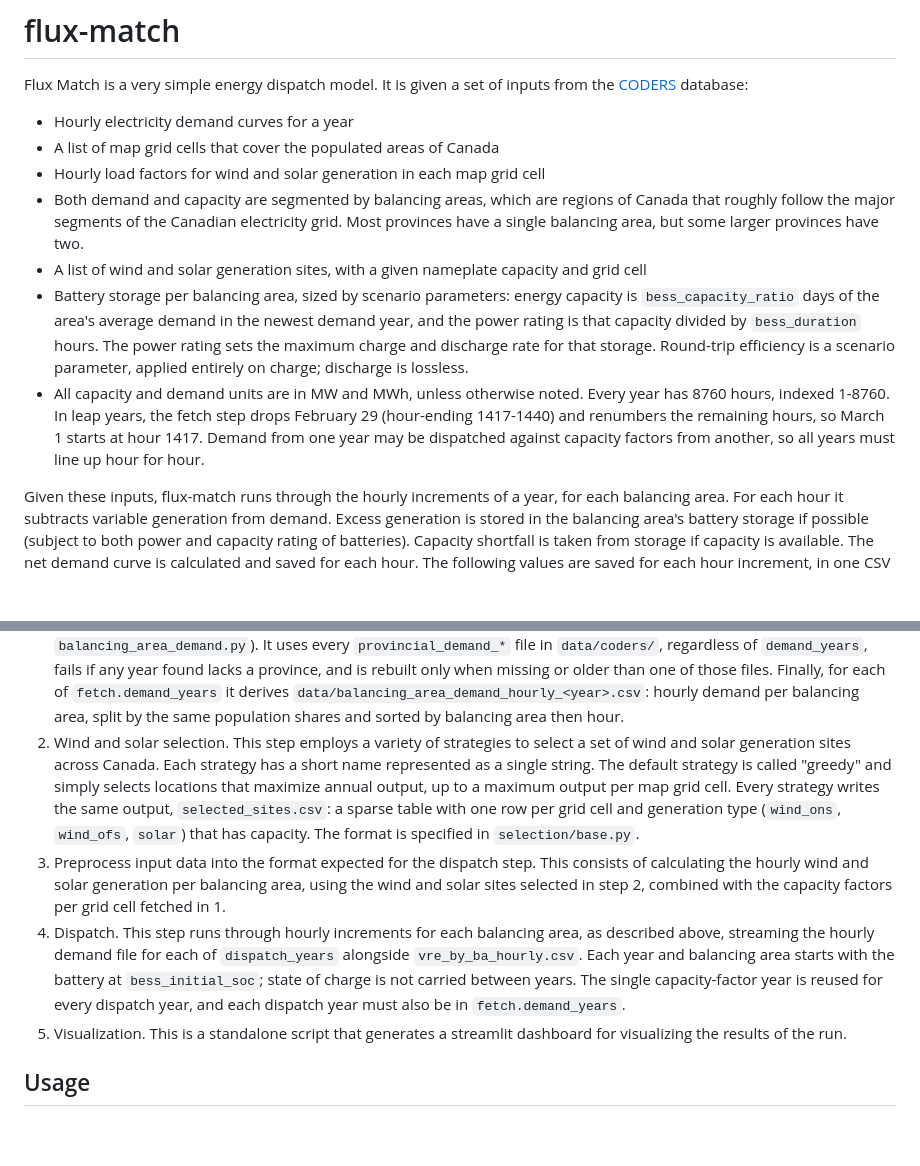
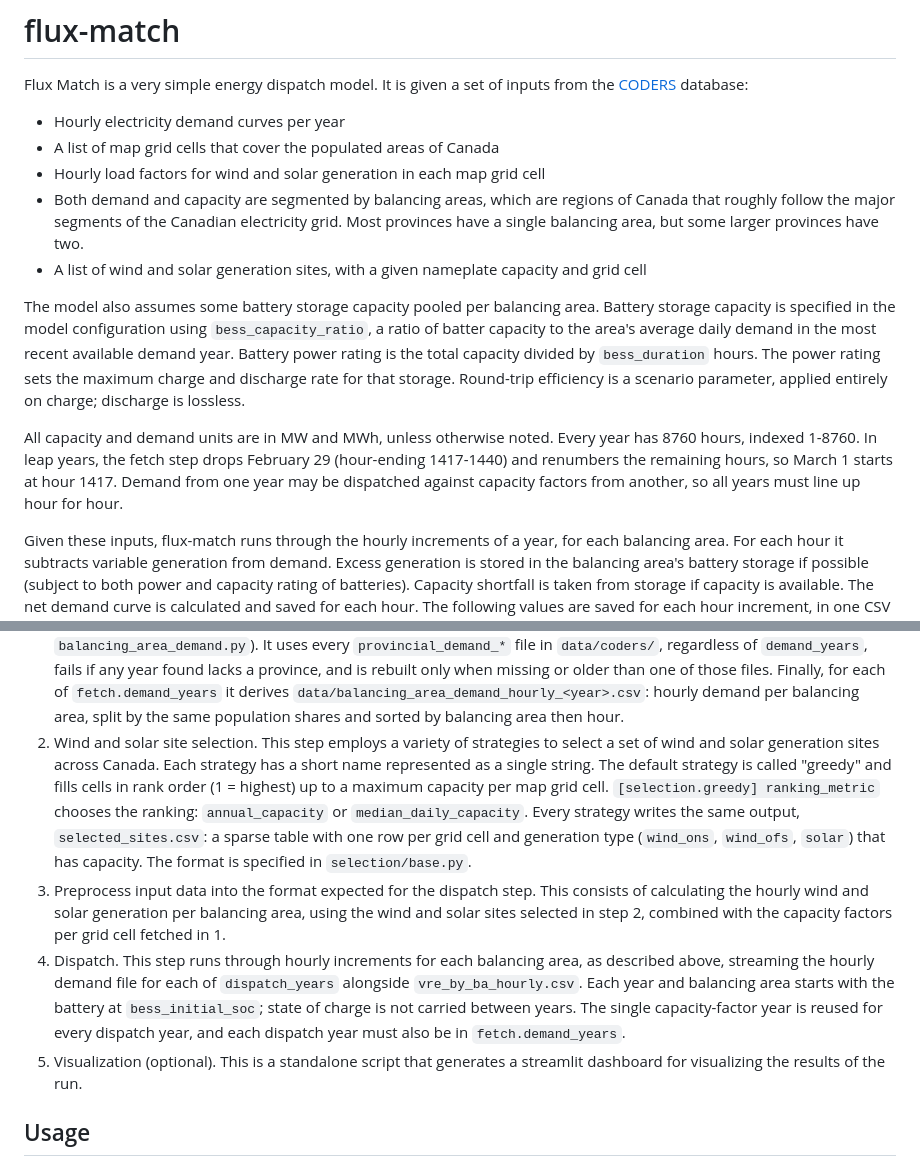
Before and after one commit to jarthorn/flux-match, a Markdown page: README.md, 2 parts joined by grey strips. GitHub-like rendering; blank space fills up the shorter version.

Commit message:
Revise readme wording

```diff
--- a/README.md
+++ b/README.md
@@ -1,13 +1,15 @@
 # flux-match
 
 Flux Match is a very simple energy dispatch model. It is given a set of inputs from the [CODERS](https://coders.cme-emh.ca/) database:
-- Hourly electricity demand curves for a year
+- Hourly electricity demand curves per year
 - A list of map grid cells that cover the populated areas of Canada
 - Hourly load factors for wind and solar generation in each map grid cell
 - Both demand and capacity are segmented by balancing areas, which are regions of Canada that roughly follow the major segments of the Canadian electricity grid. Most provinces have a single balancing area, but some larger provinces have two.
 - A list of wind and solar generation sites, with a given nameplate capacity and grid cell
-- Battery storage per balancing area, sized by scenario parameters: energy capacity is `bess_capacity_ratio` days of the area's average demand in the newest demand year, and the power rating is that capacity divided by `bess_duration` hours. The power rating sets the maximum charge and discharge rate for that storage. Round-trip efficiency is a scenario parameter, applied entirely on charge; discharge is lossless.
-- All capacity and demand units are in MW and MWh, unless otherwise noted. Every year has 8760 hours, indexed 1-8760. In leap years, the fetch step drops February 29 (hour-ending 1417-1440) and renumbers the remaining hours, so March 1 starts at hour 1417. Demand from one year may be dispatched against capacity factors from another, so all years must line up hour for hour.
+
+The model also assumes some battery storage capacity pooled per balancing area. Battery storage capacity is specified in the model configuration using `bess_capacity_ratio`, a ratio of batter capacity to the area's average daily demand in the most recent available demand year. Battery power rating is the total capacity divided by `bess_duration` hours. The power rating sets the maximum charge and discharge rate for that storage. Round-trip efficiency is a scenario parameter, applied entirely on charge; discharge is lossless.
+
+All capacity and demand units are in MW and MWh, unless otherwise noted. Every year has 8760 hours, indexed 1-8760. In leap years, the fetch step drops February 29 (hour-ending 1417-1440) and renumbers the remaining hours, so March 1 starts at hour 1417. Demand from one year may be dispatched against capacity factors from another, so all years must line up hour for hour.
 
 Given these inputs, flux-match runs through the hourly increments of a year, for each balancing area. For each hour it subtracts variable generation from demand. Excess generation is stored in the balancing area's battery storage if possible (subject to both power and capacity rating of batteries). Capacity shortfall is taken from storage if capacity is available. The net demand curve is calculated and saved for each hour. The following values are saved for each hour increment, in one CSV file per dispatch year (`dispatch_hourly_<year>.csv`):
 - Calendar year
@@ -19,10 +21,10 @@ Given these inputs, flux-match runs through the hourly increments of a year, for
 
 The program is divided into the following steps:
 1. Fetch raw input data from CODERS. Downloads are skipped if the files are already present. The step ends by deriving `data/grid_cell_rankings.csv`, with one row per grid cell: annual capacity-factor sums for wind and solar, the median daily capacity (sum of a day's 24 hourly factors) over the year, and each cell's rank within its balancing area on each of those four measures (1 = highest; ties broken by `grid_cell_info.csv` order). It is rebuilt when missing or older than its inputs, and requires exactly one `capacity_factor_years` entry. It then derives `data/balancing_area_demand.csv`: one row per balancing area, one column per demand year, each cell the total annual demand in MWh. CODERS demand is provincial, so each province's total is split among its balancing areas by population (`PROVINCE_BA_POPULATION` in `balancing_area_demand.py`). It uses every `provincial_demand_*` file in `data/coders/`, regardless of `demand_years`, fails if any year found lacks a province, and is rebuilt only when missing or older than one of those files. Finally, for each of `fetch.demand_years` it derives `data/balancing_area_demand_hourly_<year>.csv`: hourly demand per balancing area, split by the same population shares and sorted by balancing area then hour.
-2. Wind and solar selection. This step employs a variety of strategies to select a set of wind and solar generation sites across Canada. Each strategy has a short name represented as a single string. The default strategy is called "greedy" and simply selects locations that maximize annual output, up to a maximum output per map grid cell. Every strategy writes the same output, `selected_sites.csv`: a sparse table with one row per grid cell and generation type (`wind_ons`, `wind_ofs`, `solar`) that has capacity. The format is specified in `selection/base.py`.
+2. Wind and solar site selection. This step employs a variety of strategies to select a set of wind and solar generation sites across Canada. Each strategy has a short name represented as a single string. The default strategy is called "greedy" and fills cells in rank order (1 = highest) up to a maximum capacity per map grid cell. `[selection.greedy] ranking_metric` chooses the ranking: `annual_capacity` or `median_daily_capacity`. Every strategy writes the same output, `selected_sites.csv`: a sparse table with one row per grid cell and generation type (`wind_ons`, `wind_ofs`, `solar`) that has capacity. The format is specified in `selection/base.py`.
 3. Preprocess input data into the format expected for the dispatch step. This consists of calculating the hourly wind and solar generation per balancing area, using the wind and solar sites selected in step 2, combined with the capacity factors per grid cell fetched in 1.
 4. Dispatch. This step runs through hourly increments for each balancing area, as described above, streaming the hourly demand file for each of `dispatch_years` alongside `vre_by_ba_hourly.csv`. Each year and balancing area starts with the battery at `bess_initial_soc`; state of charge is not carried between years. The single capacity-factor year is reused for every dispatch year, and each dispatch year must also be in `fetch.demand_years`.
-5. Visualization. This is a standalone script that generates a streamlit dashboard for visualizing the results of the run.
+5. Visualization (optional). This is a standalone script that generates a streamlit dashboard for visualizing the results of the run.
 
 ## Usage
 
```
Also changed, not shown: other parts of README.md (+2 -1 lines).
